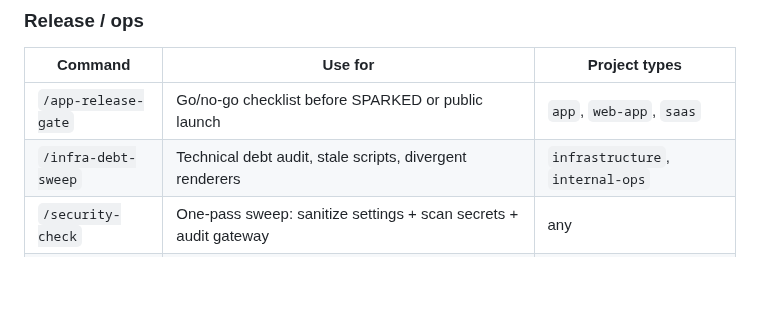
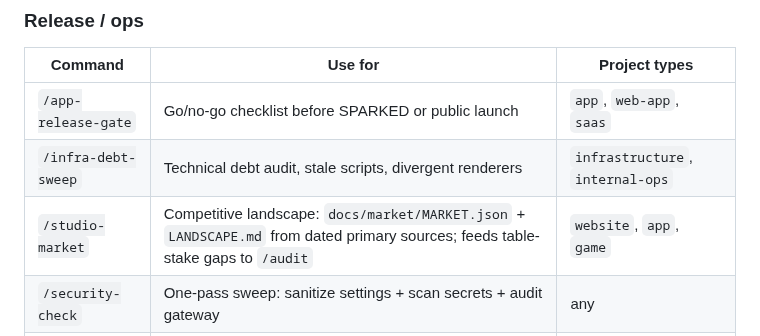
Before and after one commit to VaultSparkStudios/gridiron-gm-play, a Markdown page: docs/SKILL_MAP.md, the part around the change. Drawn GitHub-style; blank space fills up the shorter version.

```diff
--- a/docs/SKILL_MAP.md
+++ b/docs/SKILL_MAP.md
@@ -40,6 +40,7 @@ You rarely need to type these — `/go` proactively suggests them based on proje
 |---|---|---|
 | `/app-release-gate` | Go/no-go checklist before SPARKED or public launch | `app`, `web-app`, `saas` |
 | `/infra-debt-sweep` | Technical debt audit, stale scripts, divergent renderers | `infrastructure`, `internal-ops` |
+| `/studio-market` | Competitive landscape: `docs/market/MARKET.json` + `LANDSCAPE.md` from dated primary sources; feeds table-stake gaps to `/audit` | `website`, `app`, `game` |
 | `/security-check` | One-pass sweep: sanitize settings + scan secrets + audit gateway | any |
 | `/package-trust` | Obelisk gate to rank packages/downloads before install and avoid malicious artifacts | any |
 
```
Also changed, not shown: docs/SESSION_PROTOCOL.md (+2 -0 lines).
